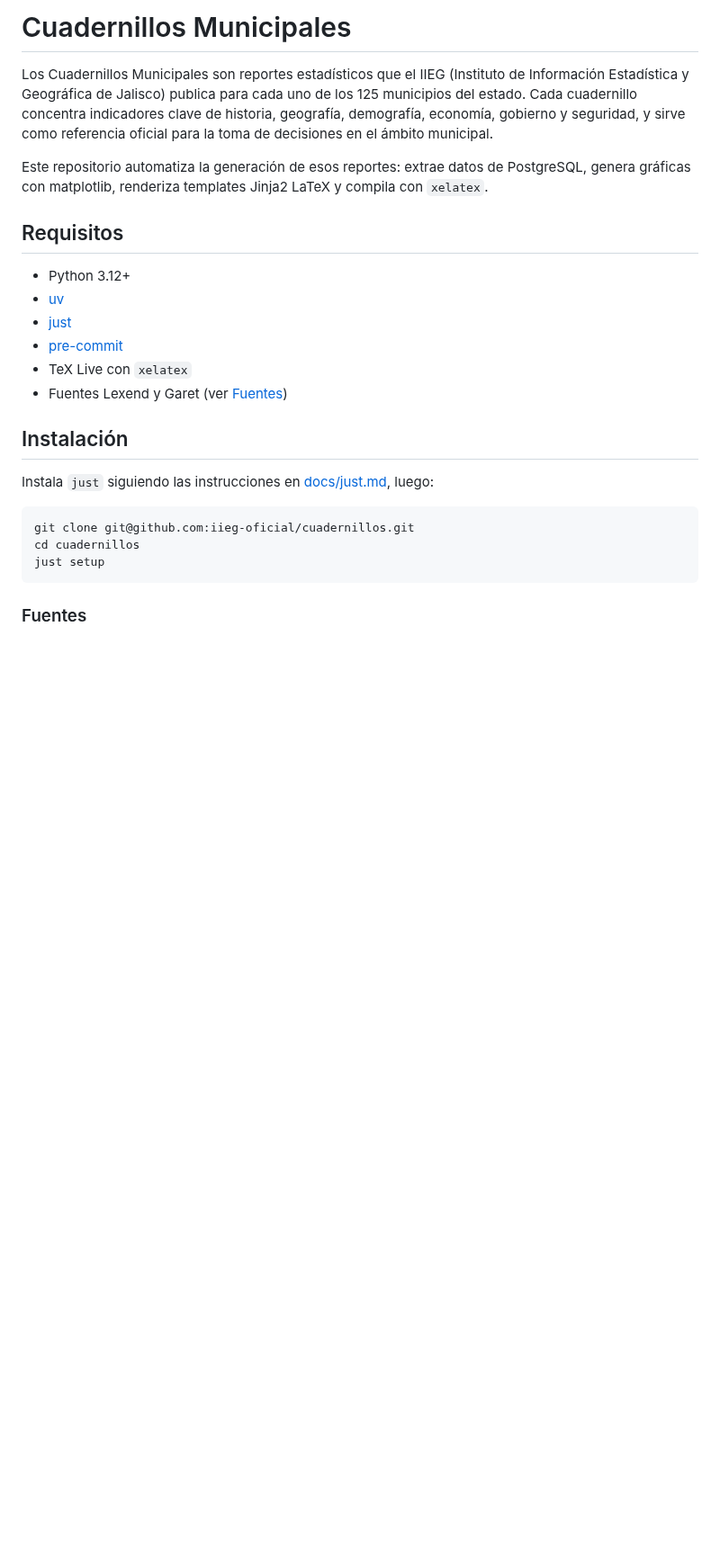
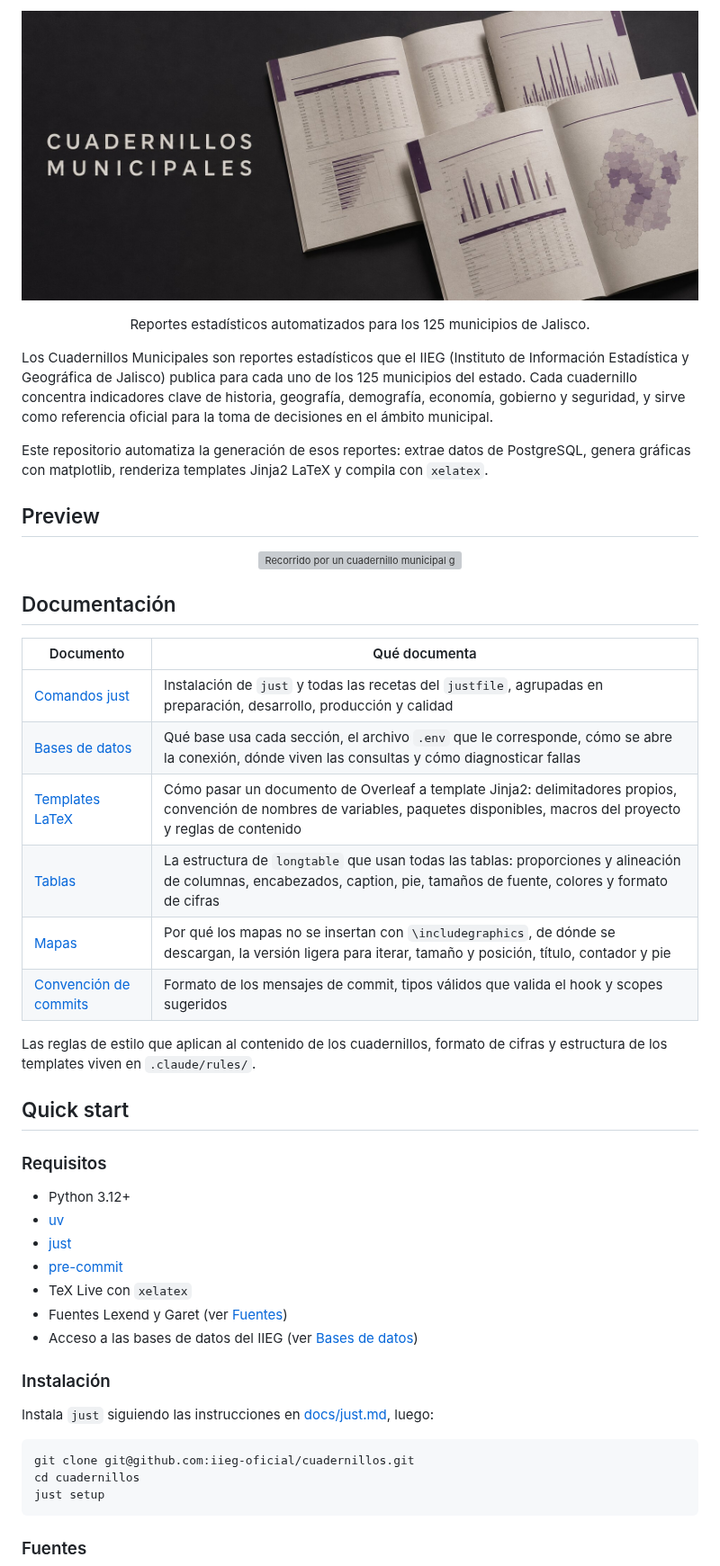
Before and after one commit to iieg-oficial/cuadernillos-regionales, a Markdown page: README.md, the part around one of its changes. Shown at 90% size. GitHub-like rendering; pictures changed too: assets/banner.jpg (added); blank space fills up the shorter version; grey boxes are pictures that could not be loaded.

```diff
--- a/README.md
+++ b/README.md
@@ -1,10 +1,37 @@
-# Cuadernillos Municipales
+<p align="center">
+  <img src="assets/banner.jpg" alt="Cuadernillos Municipales" width="100%">
+</p>
+
+<p align="center">
+  Reportes estadísticos automatizados para los 125 municipios de Jalisco.
+</p>
 
 Los Cuadernillos Municipales son reportes estadísticos que el IIEG (Instituto de Información Estadística y Geográfica de Jalisco) publica para cada uno de los 125 municipios del estado. Cada cuadernillo concentra indicadores clave de historia, geografía, demografía, economía, gobierno y seguridad, y sirve como referencia oficial para la toma de decisiones en el ámbito municipal.
 
 Este repositorio automatiza la generación de esos reportes: extrae datos de PostgreSQL, genera gráficas con matplotlib, renderiza templates Jinja2 LaTeX y compila con `xelatex`.
 
-## Requisitos
+## Preview
+
+<p align="center">
+  <img src="assets/preview.gif" alt="Recorrido por un cuadernillo municipal generado" width="100%">
+</p>
+
+## Documentación
+
+| Documento | Qué documenta |
+|---|---|
+| [Comandos just](docs/just.md) | Instalación de `just` y todas las recetas del `justfile`, agrupadas en preparación, desarrollo, producción y calidad |
+| [Bases de datos](docs/databases.md) | Qué base usa cada sección, el archivo `.env` que le corresponde, cómo se abre la conexión, dónde viven las consultas y cómo diagnosticar fallas |
+| [Templates LaTeX](docs/latex-templates.md) | Cómo pasar un documento de Overleaf a template Jinja2: delimitadores propios, convención de nombres de variables, paquetes disponibles, macros del proyecto y reglas de contenido |
+| [Tablas](docs/tables.md) | La estructura de `longtable` que usan todas las tablas: proporciones y alineación de columnas, encabezados, caption, pie, tamaños de fuente, colores y formato de cifras |
+| [Mapas](docs/maps.md) | Por qué los mapas no se insertan con `\includegraphics`, de dónde se descargan, la versión ligera para iterar, tamaño y posición, título, contador y pie |
+| [Convención de commits](docs/commit-conventions.md) | Formato de los mensajes de commit, tipos válidos que valida el hook y scopes sugeridos |
+
+Las reglas de estilo que aplican al contenido de los cuadernillos, formato de cifras y estructura de los templates viven en `.claude/rules/`.
+
+## Quick start
+
+### Requisitos
 
 - Python 3.12+
 - [uv](https://docs.astral.sh/uv/)
@@ -12,8 +39,9 @@ Este repositorio automatiza la generación de esos reportes: extrae datos de Pos
 - [pre-commit](https://pre-commit.com/)
 - TeX Live con `xelatex`
 - Fuentes Lexend y Garet (ver [Fuentes](#fuentes))
+- Acceso a las bases de datos del IIEG (ver [Bases de datos](docs/databases.md))
 
-## Instalación
+### Instalación
 
 Instala `just` siguiendo las instrucciones en [docs/just.md](docs/just.md), luego:
 
```
Also changed, not shown: other parts of README.md (+24 -15 lines), 1 other file.
